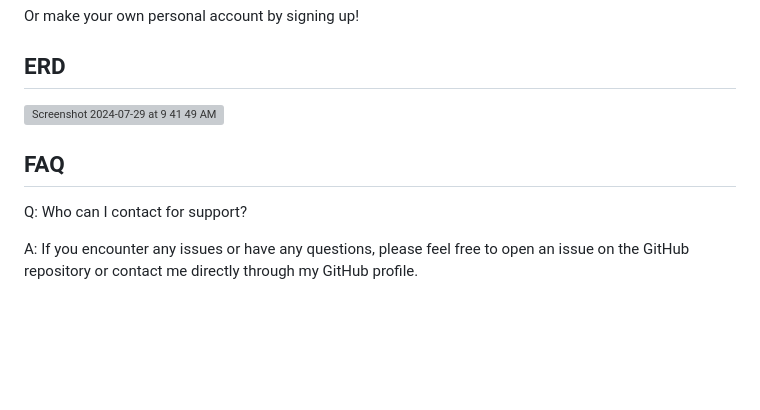
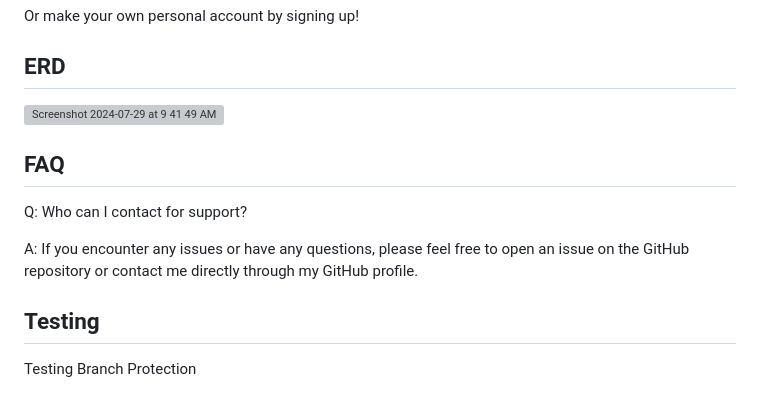
Before and after one commit to rezahusain/erflow-industrial, a Markdown page: README.md, the part around the change printed below. GitHub-like rendering; blank space fills up the shorter version; grey boxes are pictures that could not be loaded.

Commit message:
Testing Branch Protection

```diff
--- a/README.md
+++ b/README.md
@@ -92,5 +92,9 @@ Or make your own personal account by signing up!
 
 ## FAQ
-Q: Who can I contact for support? <br>
+Q: Who can I contact for support? <br />
 
 A: If you encounter any issues or have any questions, please feel free to open an issue on the GitHub repository or contact me directly through my GitHub profile.
+
+## Testing
+
+Testing Branch Protection
```
Also changed, not shown: other parts of README.md (+3 -3 lines).
